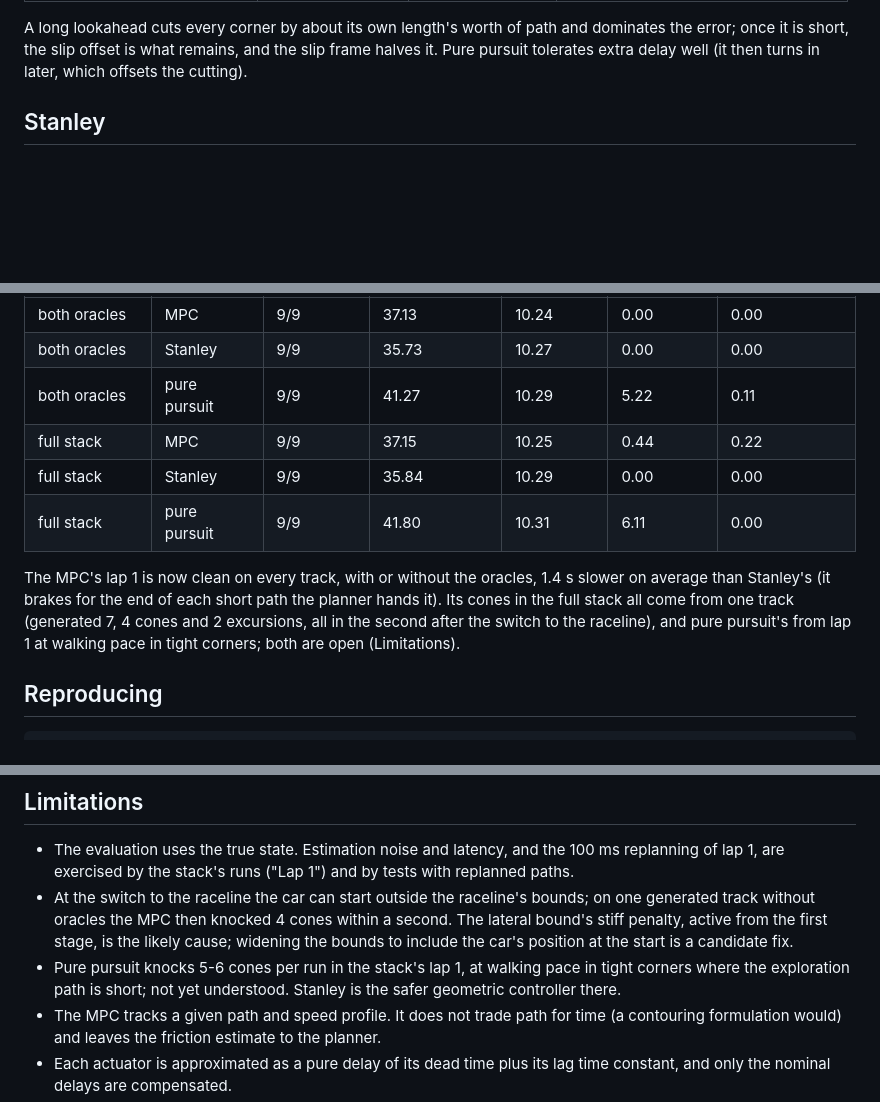
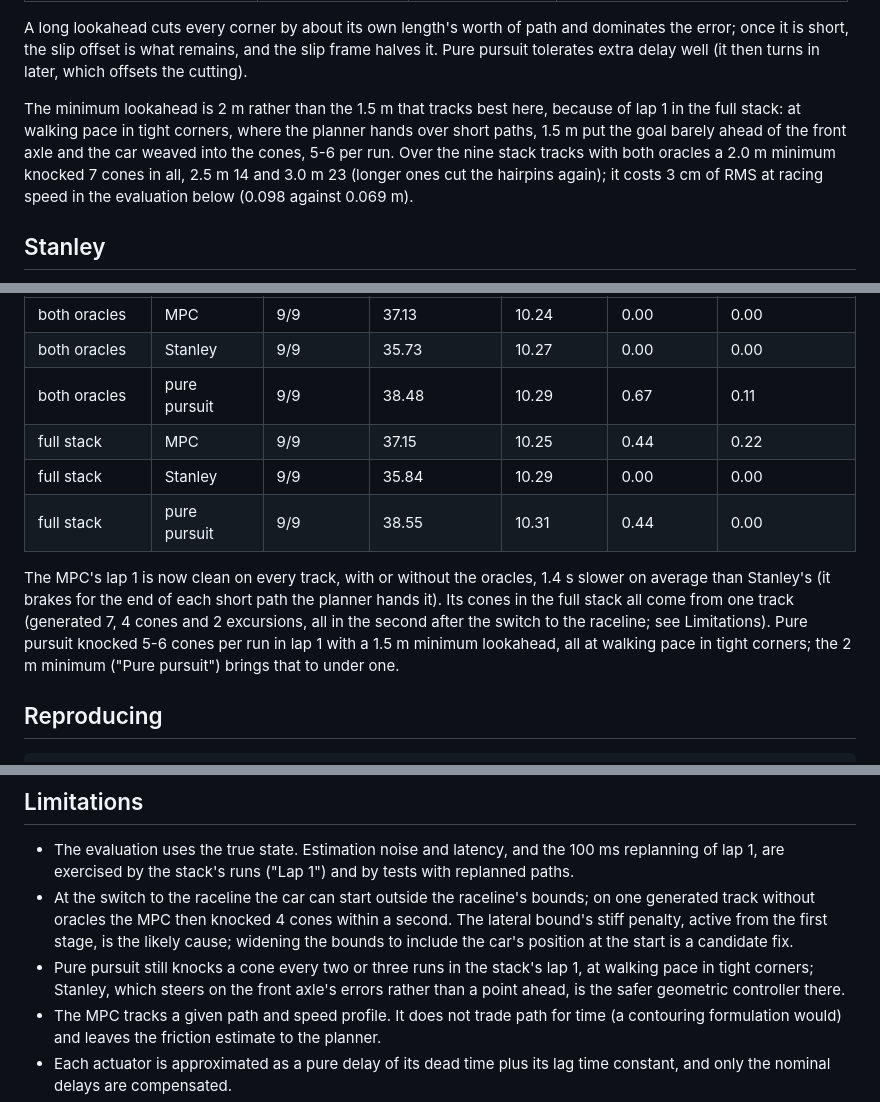
Before and after one commit to MatiiiBL/apex-driverless, a Markdown page: docs/control.md, 3 parts joined by grey strips. GitHub-like rendering; blank space fills up the shorter version.

```diff
--- a/docs/control.md
+++ b/docs/control.md
@@ -99,6 +99,13 @@ lateral RMS over the flying laps, cones knocked in total):
 A long lookahead cuts every corner by about its own length's worth of path and dominates the
 error; once it is short, the slip offset is what remains, and the slip frame halves it. Pure
 pursuit tolerates extra delay well (it then turns in later, which offsets the cutting).
+
+The minimum lookahead is 2 m rather than the 1.5 m that tracks best here, because of lap 1 in
+the full stack: at walking pace in tight corners, where the planner hands over short paths,
+1.5 m put the goal barely ahead of the front axle and the car weaved into the cones, 5-6 per
+run. Over the nine stack tracks with both oracles a 2.0 m minimum knocked 7 cones in all, 2.5 m
+14 and 3.0 m 23 (longer ones cut the hairpins again); it costs 3 cm of RMS at racing speed in
+the evaluation below (0.098 against 0.069 m).
 
 ## Stanley
 
@@ -472,16 +480,17 @@ oval, four laps each (results/control/stack*):
 |---|---|---|---|---|---|---|
 | both oracles | MPC | 9/9 | 37.13 | 10.24 | 0.00 | 0.00 |
 | both oracles | Stanley | 9/9 | 35.73 | 10.27 | 0.00 | 0.00 |
-| both oracles | pure pursuit | 9/9 | 41.27 | 10.29 | 5.22 | 0.11 |
+| both oracles | pure pursuit | 9/9 | 38.48 | 10.29 | 0.67 | 0.11 |
 | full stack | MPC | 9/9 | 37.15 | 10.25 | 0.44 | 0.22 |
 | full stack | Stanley | 9/9 | 35.84 | 10.29 | 0.00 | 0.00 |
-| full stack | pure pursuit | 9/9 | 41.80 | 10.31 | 6.11 | 0.00 |
+| full stack | pure pursuit | 9/9 | 38.55 | 10.31 | 0.44 | 0.00 |
 
 The MPC's lap 1 is now clean on every track, with or without the oracles, 1.4 s slower on
 average than Stanley's (it brakes for the end of each short path the planner hands it). Its
 cones in the full stack all come from one track (generated 7, 4 cones and 2 excursions, all in
-the second after the switch to the raceline), and pure pursuit's from lap 1 at walking pace in
-tight corners; both are open (Limitations).
+the second after the switch to the raceline; see Limitations). Pure pursuit knocked 5-6 cones
+per run in lap 1 with a 1.5 m minimum lookahead, all at walking pace in tight corners; the 2 m
+minimum ("Pure pursuit") brings that to under one.
 
 ## Reproducing
 
@@ -503,9 +512,9 @@ The benchmarks and sweeps are deterministic apart from their timings.
   generated track without oracles the MPC then knocked 4 cones within a second. The lateral
   bound's stiff penalty, active from the first stage, is the likely cause; widening the bounds
   to include the car's position at the start is a candidate fix.
-- Pure pursuit knocks 5-6 cones per run in the stack's lap 1, at walking pace in tight corners
-  where the exploration path is short; not yet understood. Stanley is the safer geometric
-  controller there.
+- Pure pursuit still knocks a cone every two or three runs in the stack's lap 1, at walking
+  pace in tight corners; Stanley, which steers on the front axle's errors rather than a point
+  ahead, is the safer geometric controller there.
 - The MPC tracks a given path and speed profile. It does not trade path for time (a contouring
   formulation would) and leaves the friction estimate to the planner.
 - Each actuator is approximated as a pure delay of its dead time plus its lag time constant,
```
Also changed, not shown: other parts of docs/control.md (+18 -17 lines), results/control/closed_loop.md (+30 -30 lines), docs/img/control-tracking.png, 9 other files.
